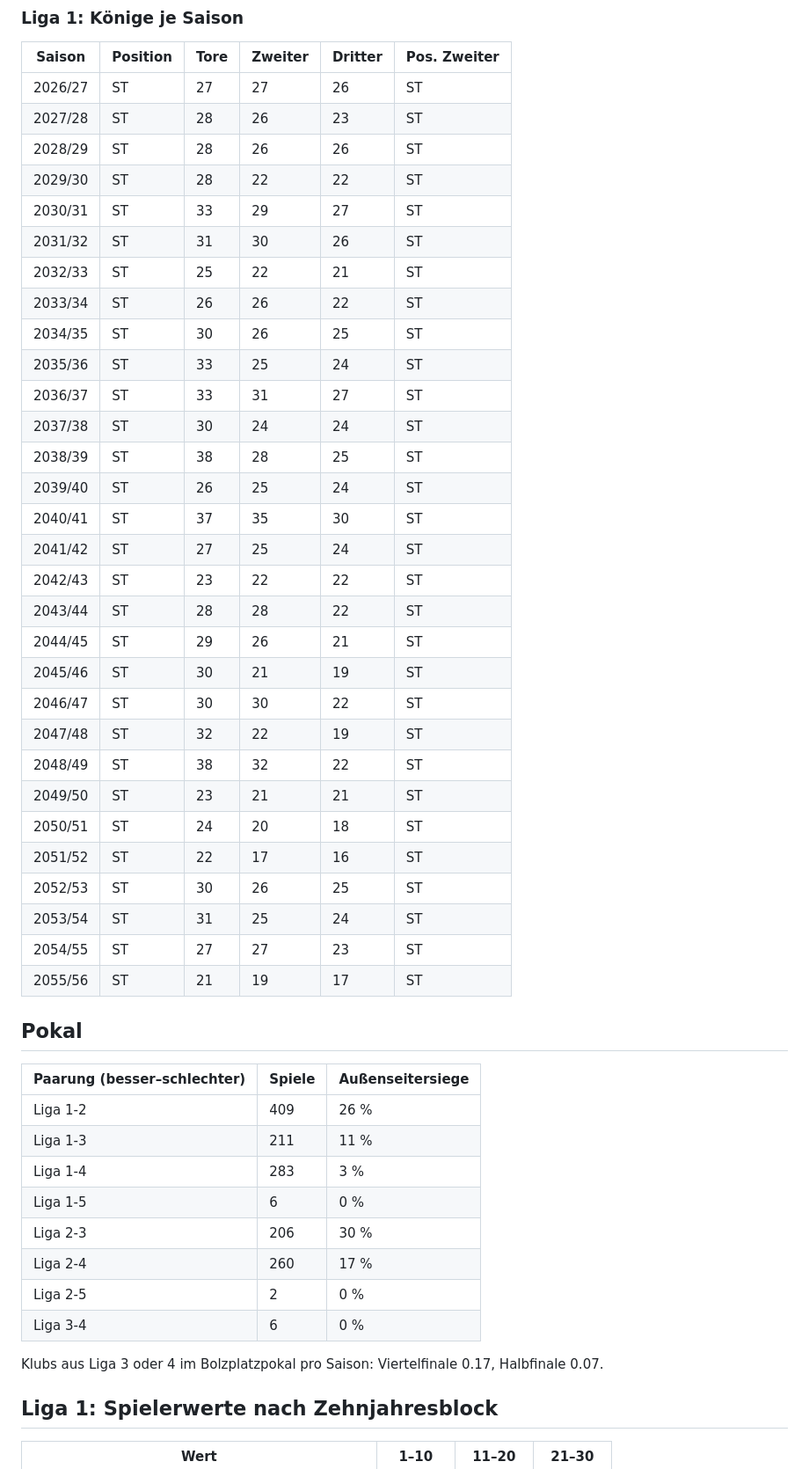
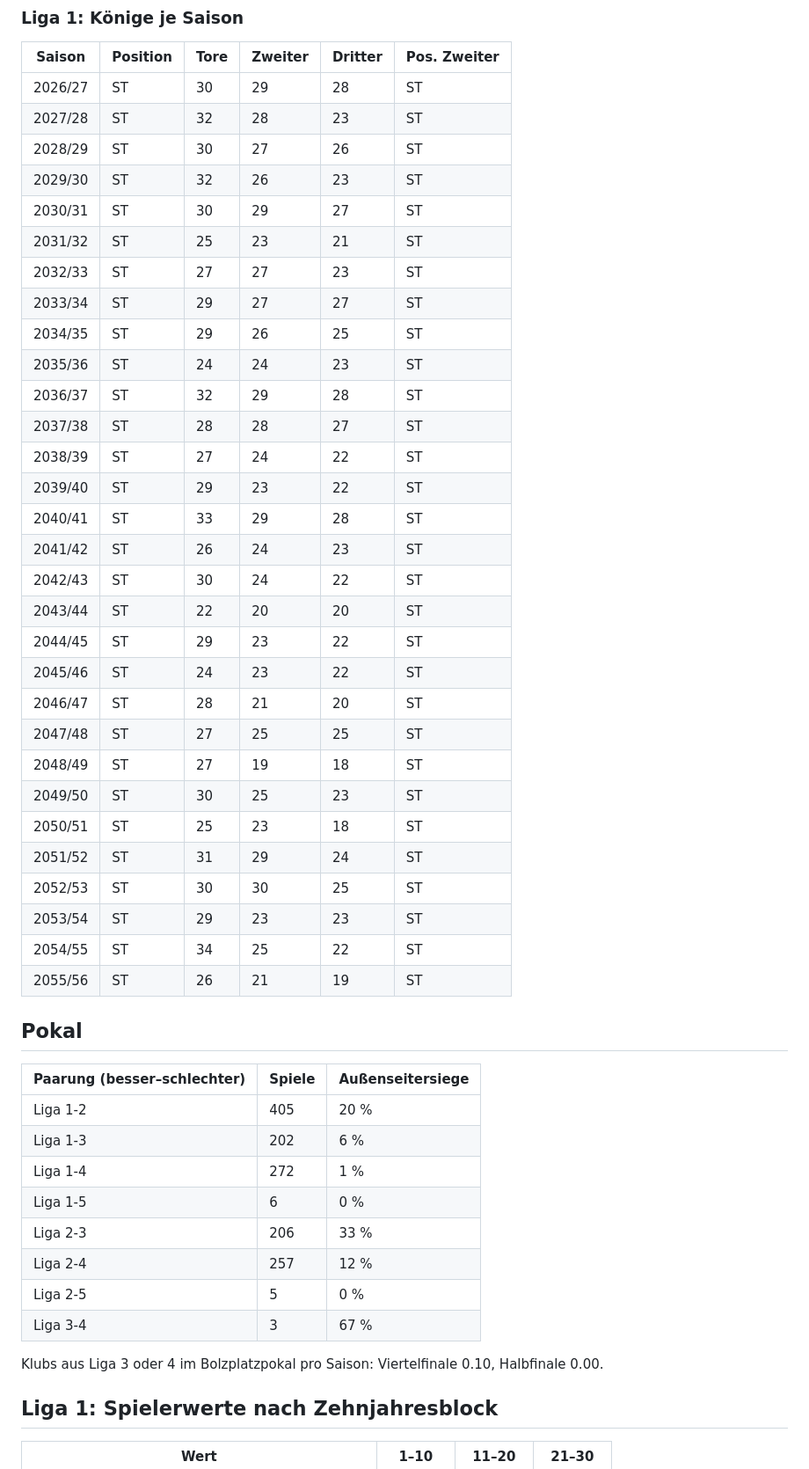
Before and after one commit to Michael17108419/bolzplatz-ag, a Markdown page: data/langzeit_report.md, the part around one of its changes. Shown at 88% size. Rendered like a GitHub page.

```diff
--- a/data/langzeit_report.md
+++ b/data/langzeit_report.md
@@ -126,51 +126,51 @@ Startwelt 2026/27, Entwicklung und Rücktritte an, Saisonseeds fest. Rechenzeit
 
 | Saison | Position | Tore | Zweiter | Dritter | Pos. Zweiter |
 | --- | --- | --- | --- | --- | --- |
-| 2026/27 | ST | 27 | 27 | 26 | ST |
-| 2027/28 | ST | 28 | 26 | 23 | ST |
-| 2028/29 | ST | 28 | 26 | 26 | ST |
-| 2029/30 | ST | 28 | 22 | 22 | ST |
-| 2030/31 | ST | 33 | 29 | 27 | ST |
-| 2031/32 | ST | 31 | 30 | 26 | ST |
-| 2032/33 | ST | 25 | 22 | 21 | ST |
-| 2033/34 | ST | 26 | 26 | 22 | ST |
-| 2034/35 | ST | 30 | 26 | 25 | ST |
-| 2035/36 | ST | 33 | 25 | 24 | ST |
-| 2036/37 | ST | 33 | 31 | 27 | ST |
-| 2037/38 | ST | 30 | 24 | 24 | ST |
-| 2038/39 | ST | 38 | 28 | 25 | ST |
-| 2039/40 | ST | 26 | 25 | 24 | ST |
-| 2040/41 | ST | 37 | 35 | 30 | ST |
-| 2041/42 | ST | 27 | 25 | 24 | ST |
-| 2042/43 | ST | 23 | 22 | 22 | ST |
-| 2043/44 | ST | 28 | 28 | 22 | ST |
-| 2044/45 | ST | 29 | 26 | 21 | ST |
-| 2045/46 | ST | 30 | 21 | 19 | ST |
-| 2046/47 | ST | 30 | 30 | 22 | ST |
-| 2047/48 | ST | 32 | 22 | 19 | ST |
-| 2048/49 | ST | 38 | 32 | 22 | ST |
-| 2049/50 | ST | 23 | 21 | 21 | ST |
-| 2050/51 | ST | 24 | 20 | 18 | ST |
-| 2051/52 | ST | 22 | 17 | 16 | ST |
-| 2052/53 | ST | 30 | 26 | 25 | ST |
-| 2053/54 | ST | 31 | 25 | 24 | ST |
-| 2054/55 | ST | 27 | 27 | 23 | ST |
-| 2055/56 | ST | 21 | 19 | 17 | ST |
+| 2026/27 | ST | 30 | 29 | 28 | ST |
+| 2027/28 | ST | 32 | 28 | 23 | ST |
+| 2028/29 | ST | 30 | 27 | 26 | ST |
+| 2029/30 | ST | 32 | 26 | 23 | ST |
+| 2030/31 | ST | 30 | 29 | 27 | ST |
+| 2031/32 | ST | 25 | 23 | 21 | ST |
+| 2032/33 | ST | 27 | 27 | 23 | ST |
+| 2033/34 | ST | 29 | 27 | 27 | ST |
+| 2034/35 | ST | 29 | 26 | 25 | ST |
+| 2035/36 | ST | 24 | 24 | 23 | ST |
+| 2036/37 | ST | 32 | 29 | 28 | ST |
+| 2037/38 | ST | 28 | 28 | 27 | ST |
+| 2038/39 | ST | 27 | 24 | 22 | ST |
+| 2039/40 | ST | 29 | 23 | 22 | ST |
+| 2040/41 | ST | 33 | 29 | 28 | ST |
+| 2041/42 | ST | 26 | 24 | 23 | ST |
+| 2042/43 | ST | 30 | 24 | 22 | ST |
+| 2043/44 | ST | 22 | 20 | 20 | ST |
+| 2044/45 | ST | 29 | 23 | 22 | ST |
+| 2045/46 | ST | 24 | 23 | 22 | ST |
+| 2046/47 | ST | 28 | 21 | 20 | ST |
+| 2047/48 | ST | 27 | 25 | 25 | ST |
+| 2048/49 | ST | 27 | 19 | 18 | ST |
+| 2049/50 | ST | 30 | 25 | 23 | ST |
+| 2050/51 | ST | 25 | 23 | 18 | ST |
+| 2051/52 | ST | 31 | 29 | 24 | ST |
+| 2052/53 | ST | 30 | 30 | 25 | ST |
+| 2053/54 | ST | 29 | 23 | 23 | ST |
+| 2054/55 | ST | 34 | 25 | 22 | ST |
+| 2055/56 | ST | 26 | 21 | 19 | ST |
 
 ## Pokal
 
 | Paarung (besser–schlechter) | Spiele | Außenseitersiege |
 | --- | --- | --- |
-| Liga 1-2 | 409 | 26 % |
-| Liga 1-3 | 211 | 11 % |
-| Liga 1-4 | 283 | 3 % |
+| Liga 1-2 | 405 | 20 % |
+| Liga 1-3 | 202 | 6 % |
+| Liga 1-4 | 272 | 1 % |
 | Liga 1-5 | 6 | 0 % |
-| Liga 2-3 | 206 | 30 % |
-| Liga 2-4 | 260 | 17 % |
-| Liga 2-5 | 2 | 0 % |
-| Liga 3-4 | 6 | 0 % |
+| Liga 2-3 | 206 | 33 % |
+| Liga 2-4 | 257 | 12 % |
+| Liga 2-5 | 5 | 0 % |
+| Liga 3-4 | 3 | 67 % |
 
-Klubs aus Liga 3 oder 4 im Bolzplatzpokal pro Saison: Viertelfinale 0.17, Halbfinale 0.07.
+Klubs aus Liga 3 oder 4 im Bolzplatzpokal pro Saison: Viertelfinale 0.10, Halbfinale 0.00.
 
 ## Liga 1: Spielerwerte nach Zehnjahresblock
 
```
Also changed, not shown: other parts of data/langzeit_report.md (+97 -97 lines).
